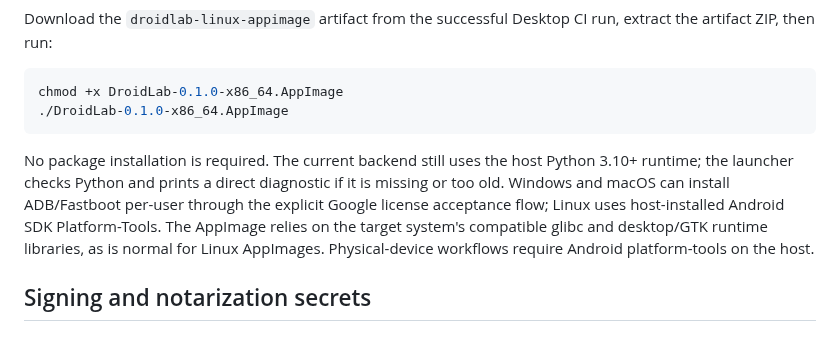
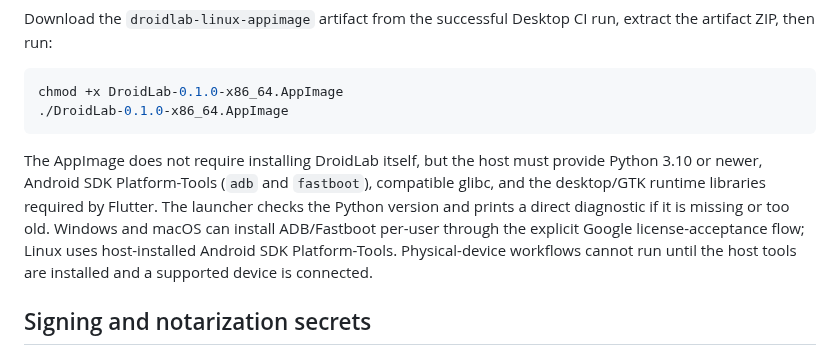
Before and after one commit to augztn/DroidLab-Next, a Markdown page: docs/RELEASE.md, the part around the change. Rendered like a GitHub page.

Commit message:
Clarify Linux AppImage host requirements

````diff
--- a/docs/RELEASE.md
+++ b/docs/RELEASE.md
@@ -17,7 +17,7 @@ chmod +x DroidLab-0.1.0-x86_64.AppImage
 ./DroidLab-0.1.0-x86_64.AppImage
 ```
 
-No package installation is required. The current backend still uses the host Python 3.10+ runtime; the launcher checks Python and prints a direct diagnostic if it is missing or too old. Windows and macOS can install ADB/Fastboot per-user through the explicit Google license acceptance flow; Linux uses host-installed Android SDK Platform-Tools. The AppImage relies on the target system's compatible glibc and desktop/GTK runtime libraries, as is normal for Linux AppImages. Physical-device workflows require Android platform-tools on the host.
+The AppImage does not require installing DroidLab itself, but the host must provide Python 3.10 or newer, Android SDK Platform-Tools (`adb` and `fastboot`), compatible glibc, and the desktop/GTK runtime libraries required by Flutter. The launcher checks the Python version and prints a direct diagnostic if it is missing or too old. Windows and macOS can install ADB/Fastboot per-user through the explicit Google license-acceptance flow; Linux uses host-installed Android SDK Platform-Tools. Physical-device workflows cannot run until the host tools are installed and a supported device is connected.
 
 ## Signing and notarization secrets
 
````
